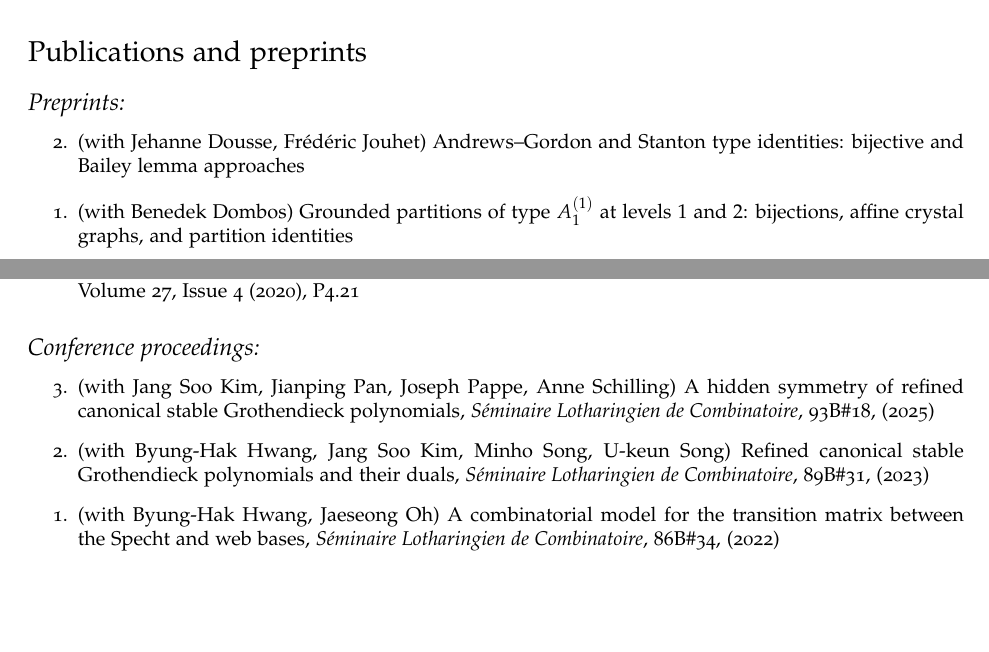
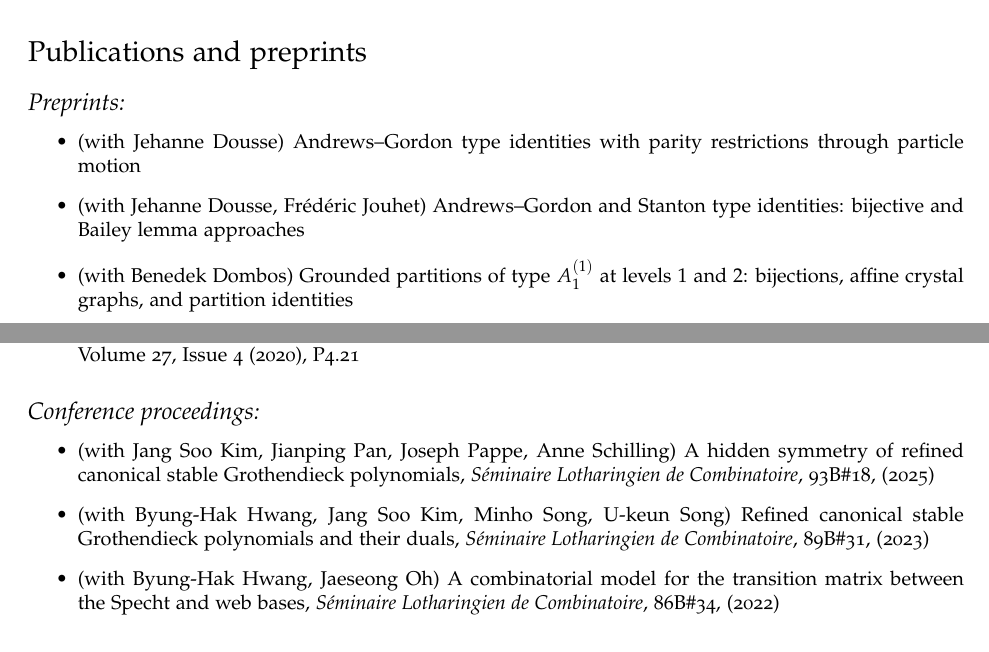
Before and after one commit to JihyeugJang/jihyeugjang.github.io, a LaTeX CV (CV/CV.tex): two parts of pages 1 and 2 of 4, joined at a grey line, cut so that both start at the same text, the shorter picture padded with empty space. Compiled offline with pdfLaTeX.

Commit message:
add paper with Jehanne

```diff
--- a/CV/CV.tex
+++ b/CV/CV.tex
@@ -151,10 +151,11 @@ Enumerative combinatorics and Algebraic combinatorics.
 
 
 \subsection*{Preprints:}
-\begin{etaremune}
+\begin{itemize}
+\item (with Jehanne Dousse) Andrews--Gordon type identities with parity restrictions through particle motion
 \item (with Jehanne Dousse, Fr\'ed\'eric Jouhet) Andrews--Gordon and Stanton type identities: bijective and Bailey lemma approaches
 \item (with Benedek Dombos) Grounded partitions of type \( A_1^{(1)} \) at levels \( 1 \) and \( 2 \): bijections, affine crystal graphs, and partition identities
-\end{etaremune}
+\end{itemize}
 
 \subsection*{Published:}
 \begin{etaremune}
@@ -176,13 +177,13 @@ Enumerative combinatorics and Algebraic combinatorics.
 \end{etaremune}
 
 \subsection*{Conference proceedings:}
-\begin{etaremune}
+\begin{itemize}
 \item (with Jang Soo Kim, Jianping Pan, Joseph Pappe, Anne Schilling) A hidden symmetry of refined canonical stable Grothendieck polynomials, {\it S\'eminaire Lotharingien de Combinatoire}, 93B\#18, (2025)
 \item (with Byung-Hak Hwang, Jang Soo Kim, Minho Song, U-keun Song) Refined canonical stable Grothendieck polynomials and their duals,
   {\it S\'eminaire Lotharingien de Combinatoire}, 89B\#31, (2023)
 \item (with Byung-Hak Hwang, Jaeseong Oh) A combinatorial model for the transition matrix between the Specht and web bases,
   {\it S\'eminaire Lotharingien de Combinatoire}, 86B\#34, (2022)
-\end{etaremune}
+\end{itemize}
 
 
 \section*{Talks and posters}
```
Also changed, not shown: CV/CV.pdf, 7 other files.
